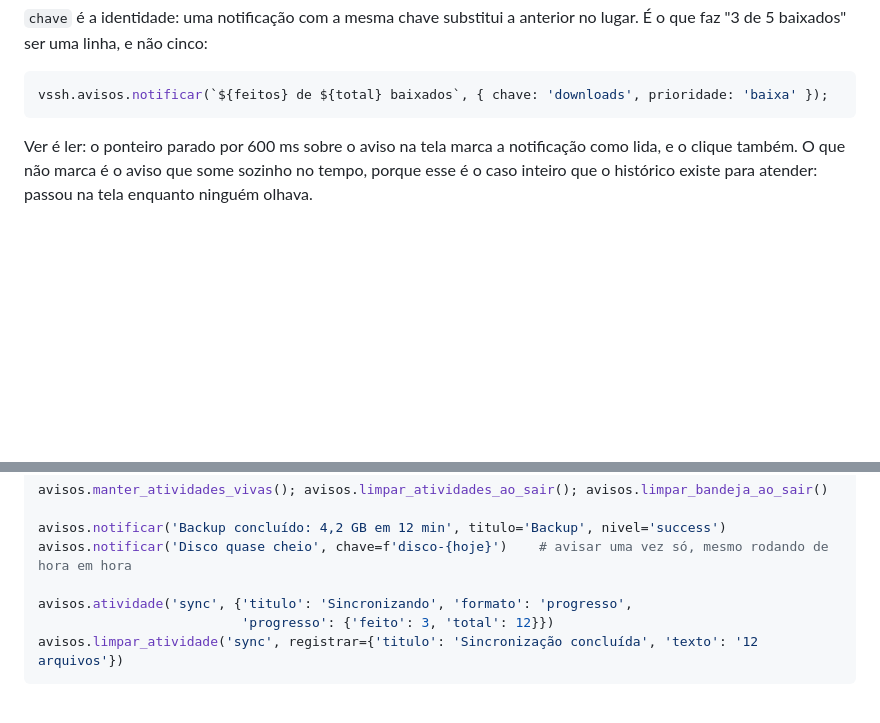
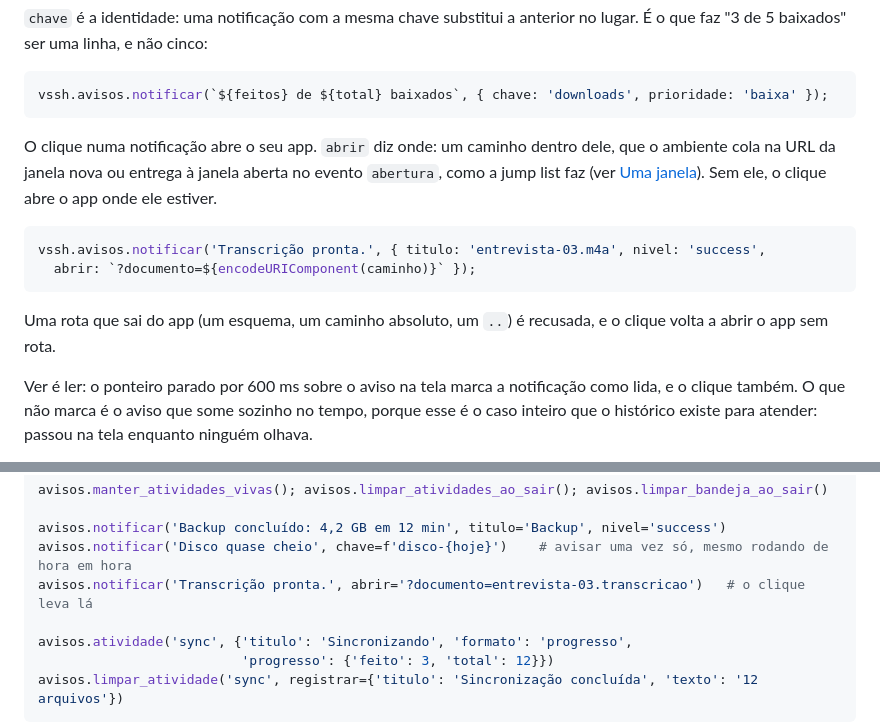
Before and after one commit to colabhd/vssh-sdk, a Markdown page: docs/guias/avisos-e-atividades.md, 2 parts joined by grey strips. Rendered like a GitHub page; blank space fills up the shorter version.

````diff
--- a/docs/guias/avisos-e-atividades.md
+++ b/docs/guias/avisos-e-atividades.md
@@ -49,6 +49,19 @@ faz "3 de 5 baixados" ser uma linha, e não cinco:
 ```js
 vssh.avisos.notificar(`${feitos} de ${total} baixados`, { chave: 'downloads', prioridade: 'baixa' });
 ```
+
+O clique numa notificação abre o seu app. `abrir` diz onde: um caminho dentro dele, que o ambiente
+cola na URL da janela nova ou entrega à janela aberta no evento `abertura`, como a jump list faz
+(ver [Uma janela](uma-janela.md#o-contexto-de-abertura)). Sem ele, o clique abre o app onde ele
+estiver.
+
+```js
+vssh.avisos.notificar('Transcrição pronta.', { titulo: 'entrevista-03.m4a', nivel: 'success',
+  abrir: `?documento=${encodeURIComponent(caminho)}` });
+```
+
+Uma rota que sai do app (um esquema, um caminho absoluto, um `..`) é recusada, e o clique volta a
+abrir o app sem rota.
 
 Ver é ler: o ponteiro parado por 600 ms sobre o aviso na tela marca a notificação como lida, e o
 clique também. O que não marca é o aviso que some sozinho no tempo, porque esse é o caso inteiro
@@ -141,6 +154,7 @@ avisos.manter_atividades_vivas(); avisos.limpar_atividades_ao_sair(); avisos.lim
 
 avisos.notificar('Backup concluído: 4,2 GB em 12 min', titulo='Backup', nivel='success')
 avisos.notificar('Disco quase cheio', chave=f'disco-{hoje}')    # avisar uma vez só, mesmo rodando de hora em hora
+avisos.notificar('Transcrição pronta.', abrir='?documento=entrevista-03.transcricao')   # o clique leva lá
 
 avisos.atividade('sync', {'titulo': 'Sincronizando', 'formato': 'progresso',
                           'progresso': {'feito': 3, 'total': 12}})
````
Also changed, not shown: docs/guias/trabalho-longo.md (+5 -3 lines), docs/guias/uma-janela.md (+5 -5 lines).
